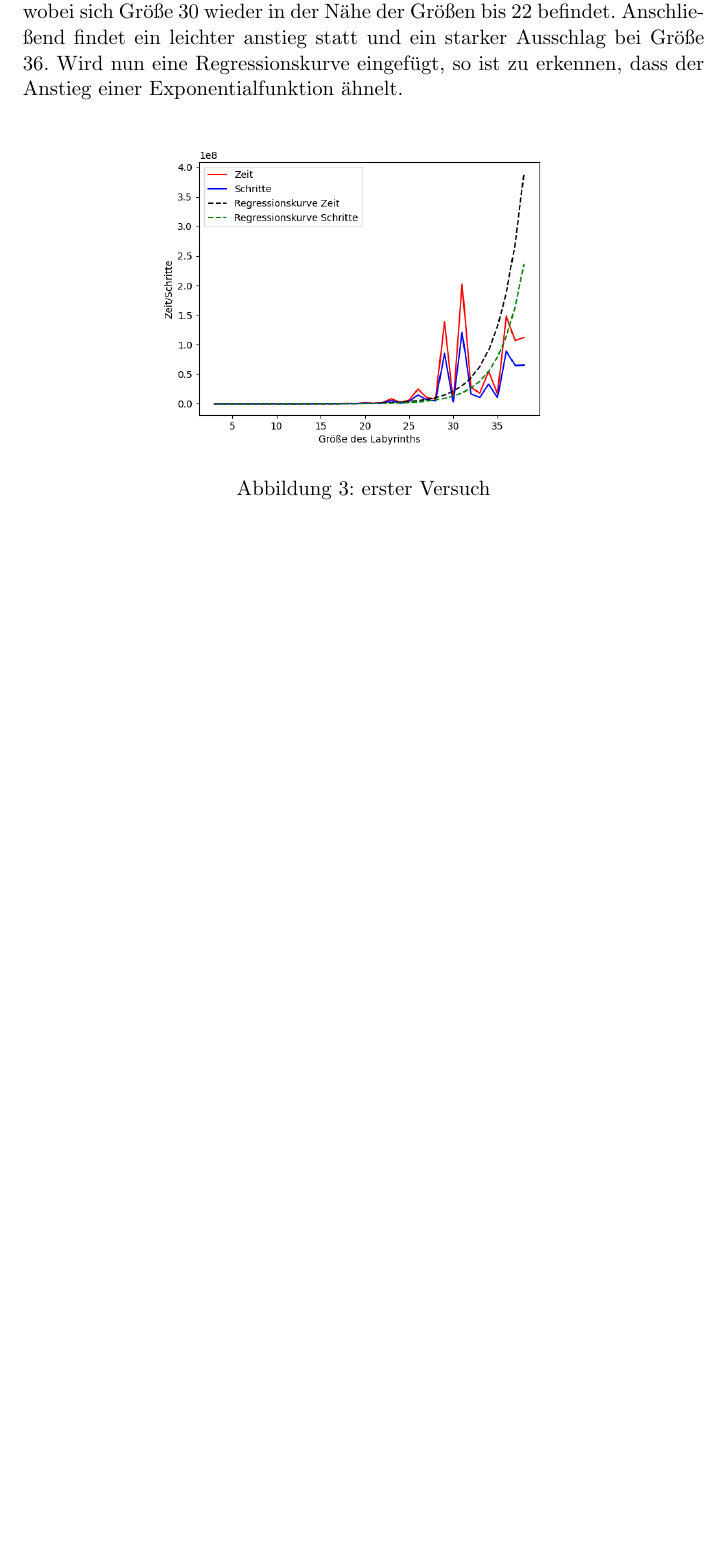
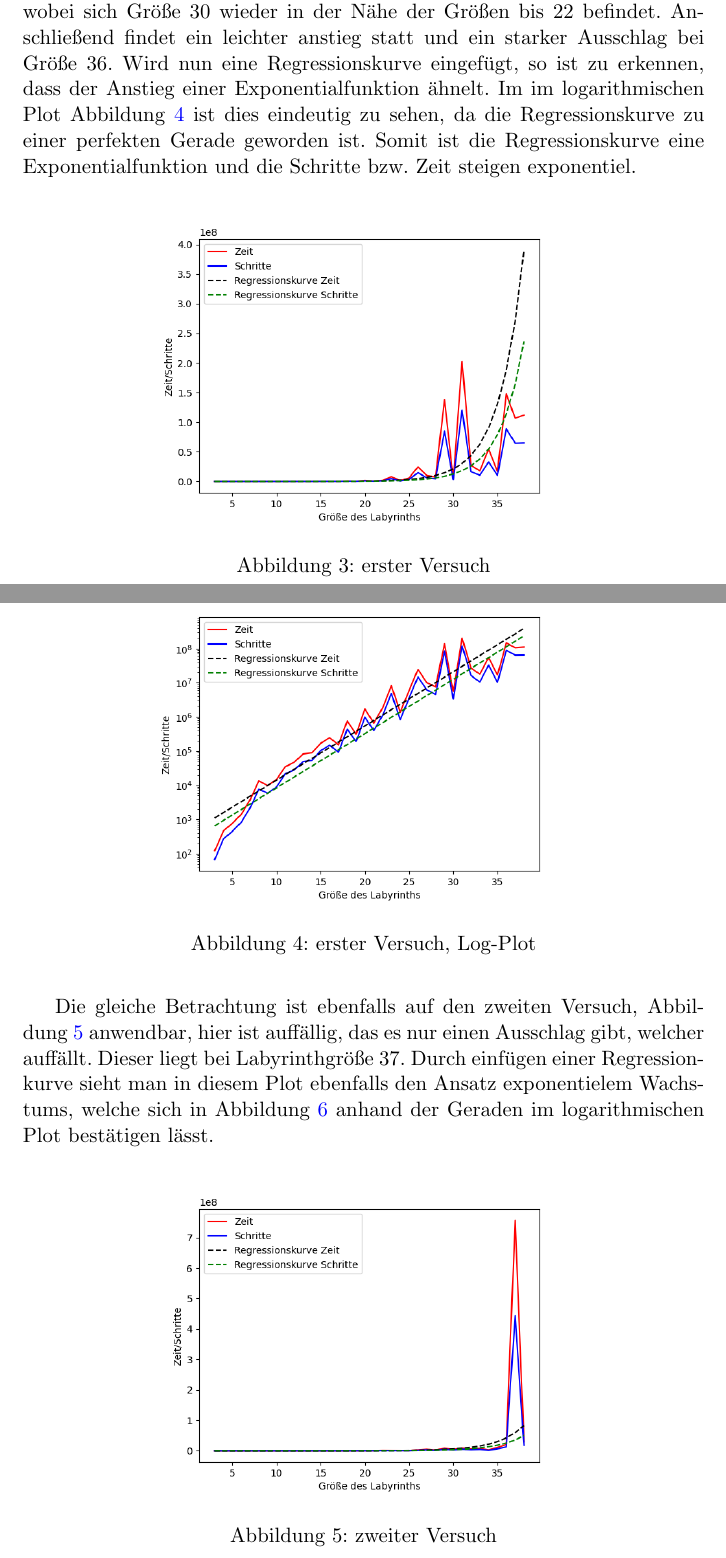
Before and after one commit to Wiener234/uni, a LaTeX document (modsim/paper/bug.tex): part of page 10 of 10 before the commit and two parts of pages 10 and 11 of 12 after it, the two joined at a grey line, cut so that both start at the same text, the shorter picture padded with empty space. Compiled offline with pdfLaTeX.

Commit message:
adding Results and images

```diff
--- a/modsim/paper/bug.tex
+++ b/modsim/paper/bug.tex
@@ -304,12 +304,18 @@ Zu beachten ist jedoch, dass die Werte nicht durchgehend die selben sind, abgese
 
 Nimmt man nun den Durchschnitt der Zeit und Schritte jeder Labyrinthsgröße und ermittelt dafür jeweils den Durchschnitt, so kann man anhand eines Plots ablesen, wie sich die benötigten Schritte und Zeit im Verhältnis zur Labyrinthsgröße verhalten.
 In Abbildung \ref{fig:Plot v1} ist der erste Versuch abgebildet. In diesem ist zu erkennen, dass sich bis Labyrinthgröße 22 keine starke Veränderung der benötigten Zeit oder Schritte einstellt. Bei Labyrinthgröße 23 ist der erste kleine Ausschlag zu erkennen und bei Labyrinthgröße 29 und 31 befinden sich die ersten beiden starken Ausschläge, wobei sich Größe 30 wieder in der Nähe der Größen bis 22 befindet. Anschließend findet ein leichter anstieg statt und ein starker Ausschlag bei Größe 36.
-Wird nun eine Regressionskurve eingefügt, so ist zu erkennen, dass der Anstieg einer Exponentialfunktion ähnelt.
+Wird nun eine Regressionskurve eingefügt, so ist zu erkennen, dass der Anstieg einer Exponentialfunktion ähnelt. Im im logarithmischen Plot Abbildung \ref{fig:Plot v1Log} ist dies eindeutig zu sehen, da die Regressionskurve zu einer perfekten Gerade geworden ist. Somit ist die Regressionskurve eine Exponentialfunktion und die Schritte bzw. Zeit steigen exponentiel.
 
 \begin{figure}[h]
-\centering
-\includegraphics[scale=.5]{v1Aus.png}
-\caption{erster Versuch}
-\label{fig:Plot v1}
+	\centering
+	\includegraphics[scale=.5]{v1Aus.png}
+	\caption{erster Versuch}
+	\label{fig:Plot v1}
+\end{figure}
+\begin{figure}[t]
+	\centering
+	\includegraphics[scale=.5]{v1AusLog.png}
+	\caption{erster Versuch, Log-Plot}
+	\label{fig:Plot v1Log}
 \end{figure}
 
@@ -316 +323,7 @@ Wird nun eine Regressionskurve eingefügt, so ist zu erkennen, dass der Anstieg
 
+Die gleiche Betrachtung ist ebenfalls auf den zweiten Versuch, Abbildung \ref{fig:Plot v2} anwendbar, hier ist auffällig, das es nur einen Ausschlag gibt, welcher auffällt. Dieser liegt bei Labyrinthgröße 37. Durch einfügen einer Regressionkurve sieht man in diesem Plot ebenfalls den Ansatz exponentielem Wachstums, welche sich in Abbildung \ref{fig:Plot v2Log} anhand der Geraden im logarithmischen Plot bestätigen lässt.
+
+\begin{figure}[h]
+	\centering
+	\includegraphics[scale=.5]{v2Aus.png}
+	\caption{zweiter Versuch}
```
Also changed, not shown: modsim/paper/bug.pdf, modsim/paper/bug.tex (13 more changed lines), 5 other files.
